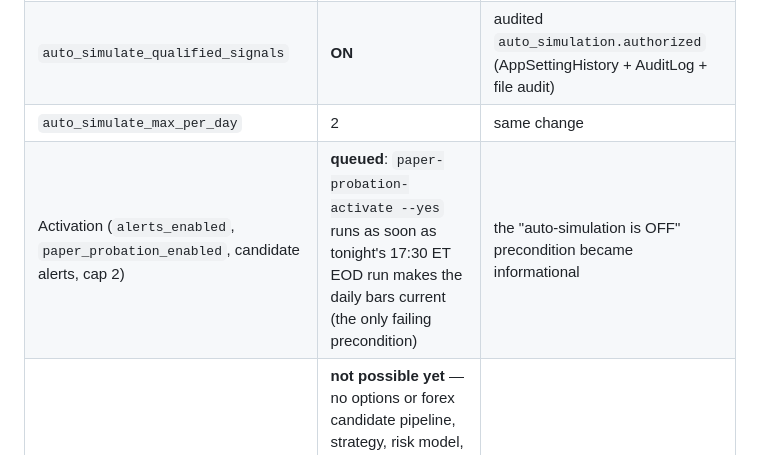
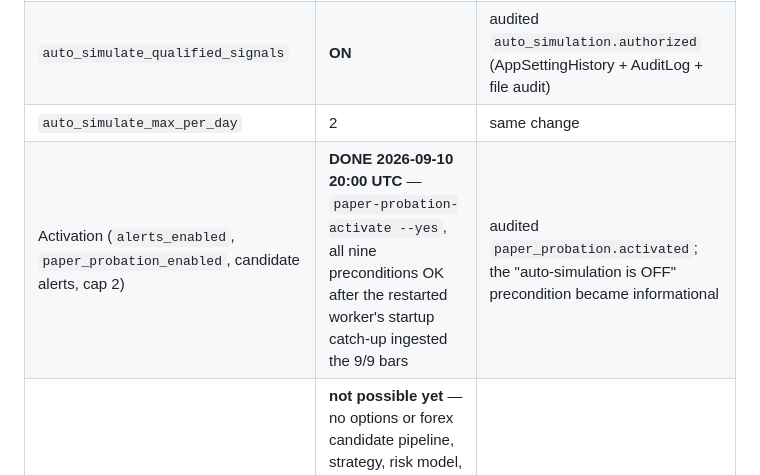
Before and after one commit to louisbrailey/signal-forge, a Markdown page: docs/PAPER_PROBATION_ACTIVATION.md, the part around the change. Rendered like a GitHub page.

Commit message:
docs: record paper-probation activation (2026-09-10 20:00 UTC)
Co-Authored-By: Claude Fable 5.1 <noreply@anthropic.com>

```diff
--- a/docs/PAPER_PROBATION_ACTIVATION.md
+++ b/docs/PAPER_PROBATION_ACTIVATION.md
@@ -132,7 +132,7 @@ integration, no order placement, no LLM decisions.
 | Discord webhook | verified — one test message delivered (HTTP 204) | `signalforge notify test-discord --yes`, audited `notify.discord_test` |
 | `auto_simulate_qualified_signals` | **ON** | audited `auto_simulation.authorized` (AppSettingHistory + AuditLog + file audit) |
 | `auto_simulate_max_per_day` | 2 | same change |
-| Activation (`alerts_enabled`, `paper_probation_enabled`, candidate alerts, cap 2) | **queued**: `paper-probation-activate --yes` runs as soon as tonight's 17:30 ET EOD run makes the daily bars current (the only failing precondition) | the "auto-simulation is OFF" precondition became informational |
+| Activation (`alerts_enabled`, `paper_probation_enabled`, candidate alerts, cap 2) | **DONE 2026-09-10 20:00 UTC** — `paper-probation-activate --yes`, all nine preconditions OK after the restarted worker's startup catch-up ingested the 9/9 bars | audited `paper_probation.activated`; the "auto-simulation is OFF" precondition became informational |
 | Options / forex | **not possible yet** — no options or forex candidate pipeline, strategy, risk model, or forex data adapter exists; the guard still refuses anything that is not a U.S. stock/ETF | requires a separate build phase |
 
 ### How auto-simulation works (`paper/auto_simulate.py`)
```
